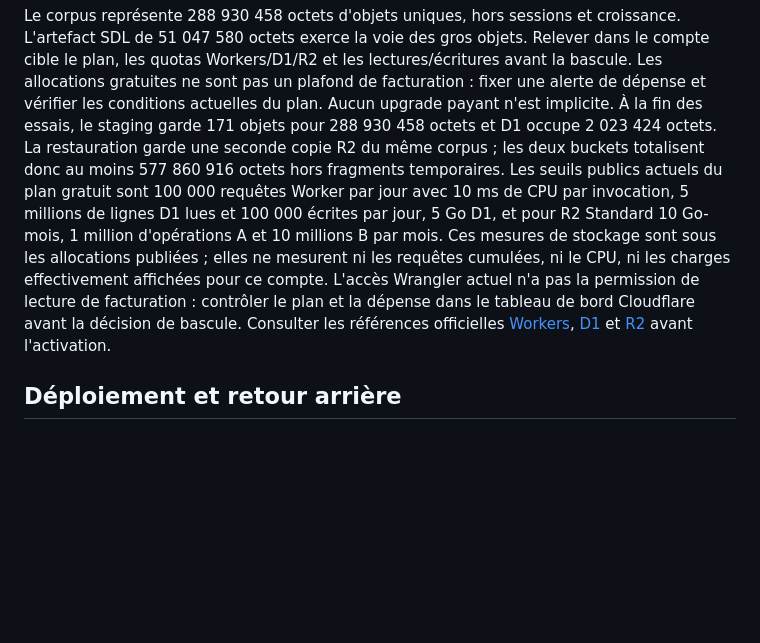
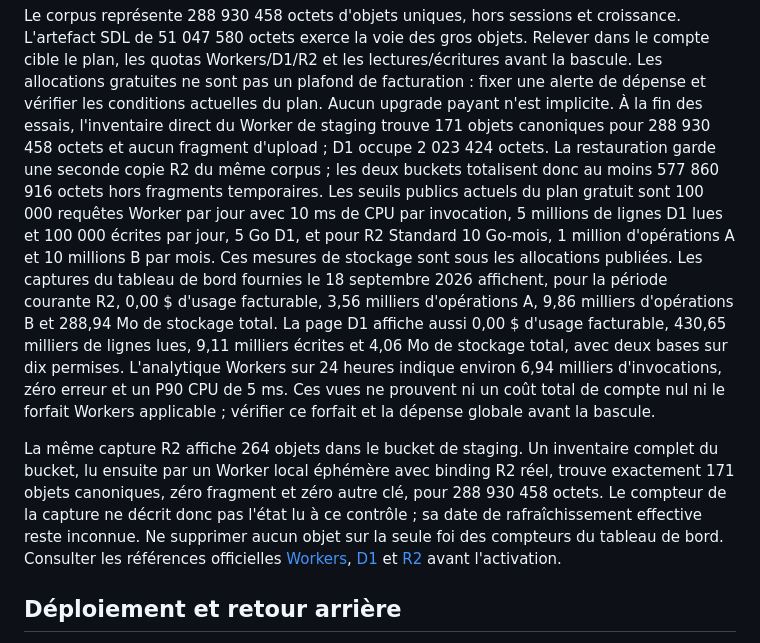
Before and after one commit to Matanek/Silex-Registry, a Markdown page: server/cloudflare/OPERATIONS.md, the part around the change. GitHub-like rendering; blank space fills up the shorter version.

Commit message:
Record observed Cloudflare billing and R2 inventory

```diff
--- a/server/cloudflare/OPERATIONS.md
+++ b/server/cloudflare/OPERATIONS.md
@@ -85,7 +85,8 @@ objets. Relever dans le compte cible le plan, les quotas Workers/D1/R2 et
 les lectures/écritures avant la bascule. Les allocations gratuites ne sont
 pas un plafond de facturation : fixer une alerte de dépense et vérifier les
 conditions actuelles du plan. Aucun upgrade payant n'est implicite.
-À la fin des essais, le staging garde 171 objets pour 288 930 458 octets et
+À la fin des essais, l'inventaire direct du Worker de staging trouve 171 objets
+canoniques pour 288 930 458 octets et aucun fragment d'upload ;
 D1 occupe 2 023 424 octets. La restauration garde une seconde copie R2 du
 même corpus ; les deux buckets totalisent donc au moins 577 860 916 octets
 hors fragments temporaires. Les seuils publics actuels du plan gratuit sont
@@ -93,10 +94,23 @@ hors fragments temporaires. Les seuils publics actuels du plan gratuit sont
 5 millions de lignes D1 lues et 100 000
 écrites par jour, 5 Go D1, et pour R2 Standard 10 Go-mois, 1 million
 d'opérations A et 10 millions B par mois. Ces mesures de stockage sont sous
-les allocations publiées ; elles ne mesurent ni les requêtes cumulées, ni le
-CPU, ni les charges effectivement affichées pour ce compte. L'accès Wrangler
-actuel n'a pas la permission de lecture de facturation : contrôler le plan et
-la dépense dans le tableau de bord Cloudflare avant la décision de bascule.
+les allocations publiées. Les captures du tableau de bord fournies le
+18 septembre 2026 affichent, pour la période courante R2, 0,00 $ d'usage
+facturable, 3,56 milliers d'opérations A, 9,86 milliers d'opérations B et
+288,94 Mo de stockage total. La page D1 affiche aussi 0,00 $ d'usage
+facturable, 430,65 milliers de lignes lues, 9,11 milliers écrites et
+4,06 Mo de stockage total, avec deux bases sur dix permises. L'analytique
+Workers sur 24 heures indique environ 6,94 milliers d'invocations, zéro
+erreur et un P90 CPU de 5 ms. Ces vues ne prouvent ni un coût total de compte
+nul ni le forfait Workers applicable ; vérifier ce forfait et la dépense
+globale avant la bascule.
+
+La même capture R2 affiche 264 objets dans le bucket de staging. Un inventaire
+complet du bucket, lu ensuite par un Worker local éphémère avec binding R2 réel,
+trouve exactement 171 objets canoniques, zéro fragment et zéro autre clé, pour
+288 930 458 octets. Le compteur de la capture ne décrit donc pas l'état lu à
+ce contrôle ; sa date de rafraîchissement effective reste inconnue. Ne supprimer
+aucun objet sur la seule foi des compteurs du tableau de bord.
 Consulter les références officielles [Workers](https://developers.cloudflare.com/workers/platform/limits/),
 [D1](https://developers.cloudflare.com/d1/platform/pricing/) et
 [R2](https://developers.cloudflare.com/r2/pricing/) avant l'activation.
```
